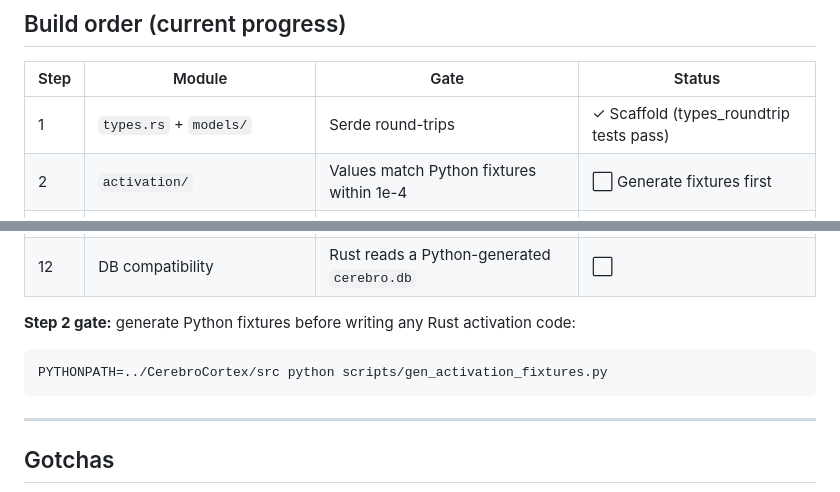
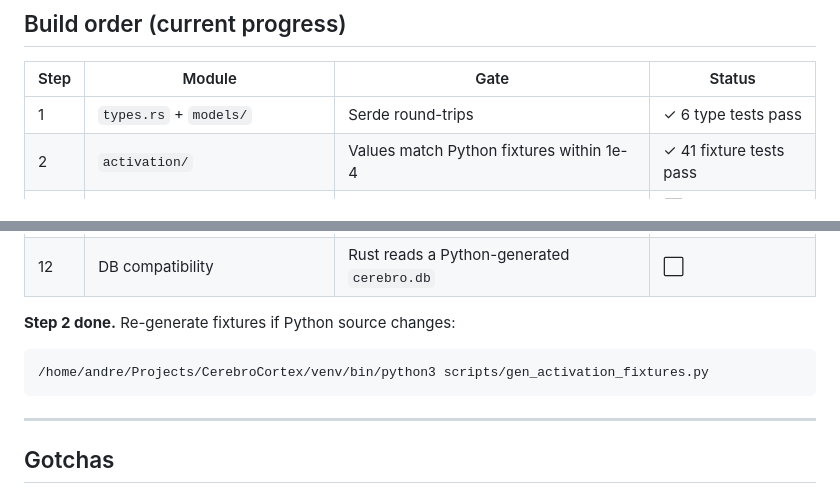
Before and after one commit to buckster123/CerebroCortex-RS, a Markdown page: CLAUDE.md, 2 parts joined by grey strips. GitHub-like rendering.

Commit message:
update CLAUDE.md: mark steps 1+2 complete, fixture regen command

````diff
--- a/CLAUDE.md
+++ b/CLAUDE.md
@@ -117,8 +117,8 @@ agentd never knows. Same 63 tools. Same MCP contract.
 
 | Step | Module | Gate | Status |
 |------|--------|------|--------|
-| 1 | `types.rs` + `models/` | Serde round-trips | ✓ Scaffold (types_roundtrip tests pass) |
-| 2 | `activation/` | Values match Python fixtures within 1e-4 | ⬜ Generate fixtures first |
+| 1 | `types.rs` + `models/` | Serde round-trips | ✓ 6 type tests pass |
+| 2 | `activation/` | Values match Python fixtures within 1e-4 | ✓ 41 fixture tests pass |
 | 3 | `storage/sqlite.rs` | Schema init, CRUD, scope filtering | ⬜ |
 | 4 | `storage/vector.rs` | sqlite-vec loads, cosine search, FTS5 fallback | ⬜ |
 | 5 | `storage/graph.rs` | petgraph rebuild + neighbor traversal | ⬜ |
@@ -130,9 +130,9 @@ agentd never knows. Same 63 tools. Same MCP contract.
 | 11 | `cerebro-cli/` + `cerebro-api/` | CLI and REST parity | ⬜ |
 | 12 | DB compatibility | Rust reads a Python-generated `cerebro.db` | ⬜ |
 
-**Step 2 gate:** generate Python fixtures before writing any Rust activation code:
+**Step 2 done.** Re-generate fixtures if Python source changes:
 ```bash
-PYTHONPATH=../CerebroCortex/src python scripts/gen_activation_fixtures.py
+/home/andre/Projects/CerebroCortex/venv/bin/python3 scripts/gen_activation_fixtures.py
 ```
 
 ---
````
